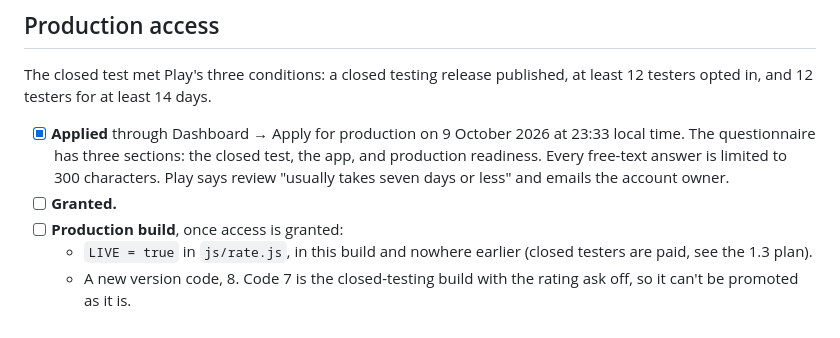
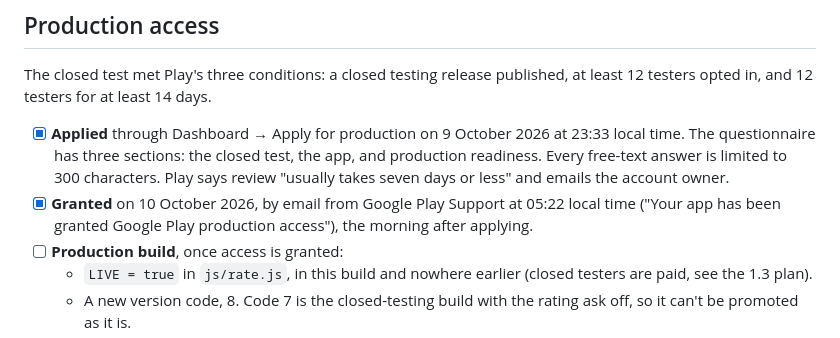
Before and after one commit to Kintukka2/mobile-plant, a Markdown page: release-plans/android-v1.4/plan.md, the part around the change. Drawn GitHub-style.

Commit message:
release-plans: production access granted on 10 October 2026
Co-Authored-By: Claude Opus 5.5 <noreply@anthropic.com>
Claude-Session: https://claude.ai/code/session_01Cv2e7tnjymJz2tqt888R2T

```diff
--- a/release-plans/android-v1.4/plan.md
+++ b/release-plans/android-v1.4/plan.md
@@ -262,7 +262,9 @@ days.
       the closed test, the app, and production readiness. Every free-text
       answer is limited to 300 characters. Play says review "usually takes
       seven days or less" and emails the account owner.
-- [ ] **Granted.**
+- [x] **Granted** on 10 October 2026, by email from Google Play Support
+      at 05:22 local time ("Your app has been granted Google Play
+      production access"), the morning after applying.
 - [ ] **Production build**, once access is granted:
   - `LIVE = true` in `js/rate.js`, in this build and nowhere earlier
     (closed testers are paid, see the 1.3 plan).
```
